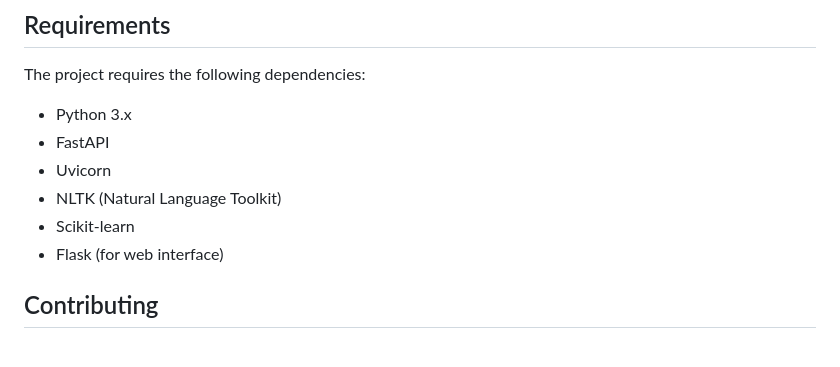
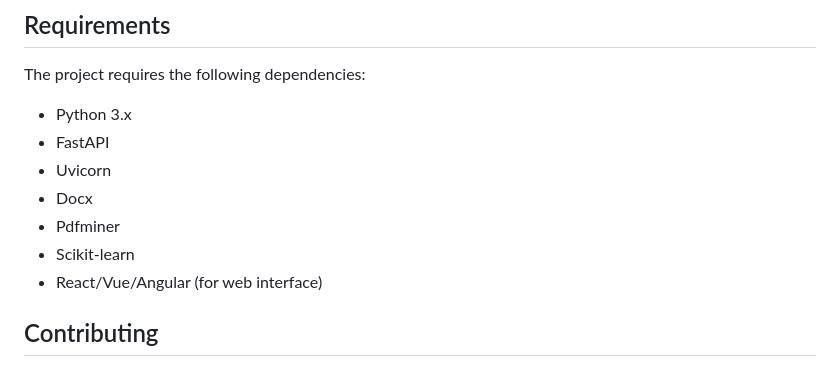
Before and after one commit to Paul-Ndirangu/Job-matching-using-NLP, a Markdown page: README.md, the part around the change. Drawn GitHub-style.

```diff
--- a/README.md
+++ b/README.md
@@ -102,9 +102,10 @@ The project requires the following dependencies:
 - Python 3.x
 - FastAPI
 - Uvicorn
-- NLTK (Natural Language Toolkit)
+- Docx
+- Pdfminer
 - Scikit-learn
-- Flask (for web interface)
+- React/Vue/Angular (for web interface)
 
 
 ## Contributing
```
